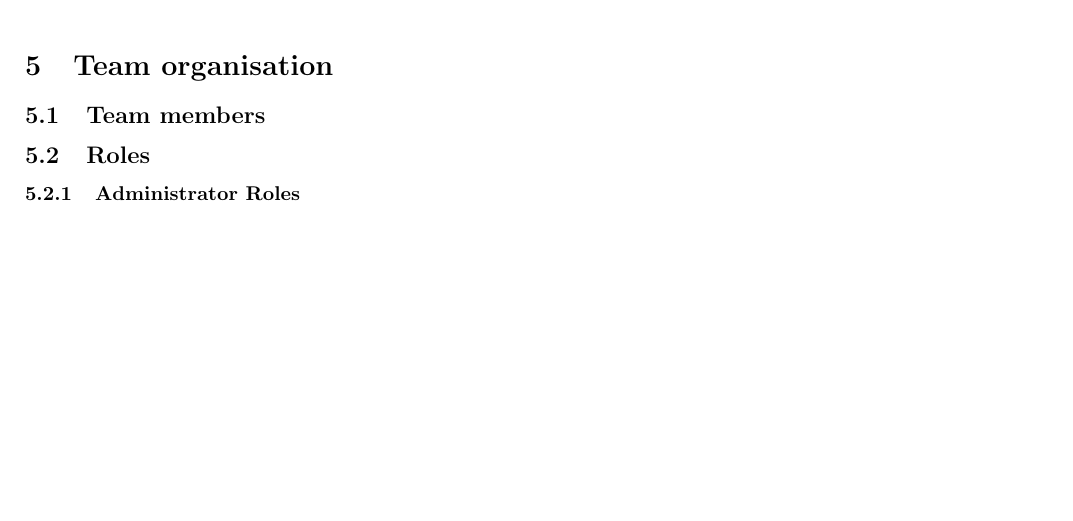
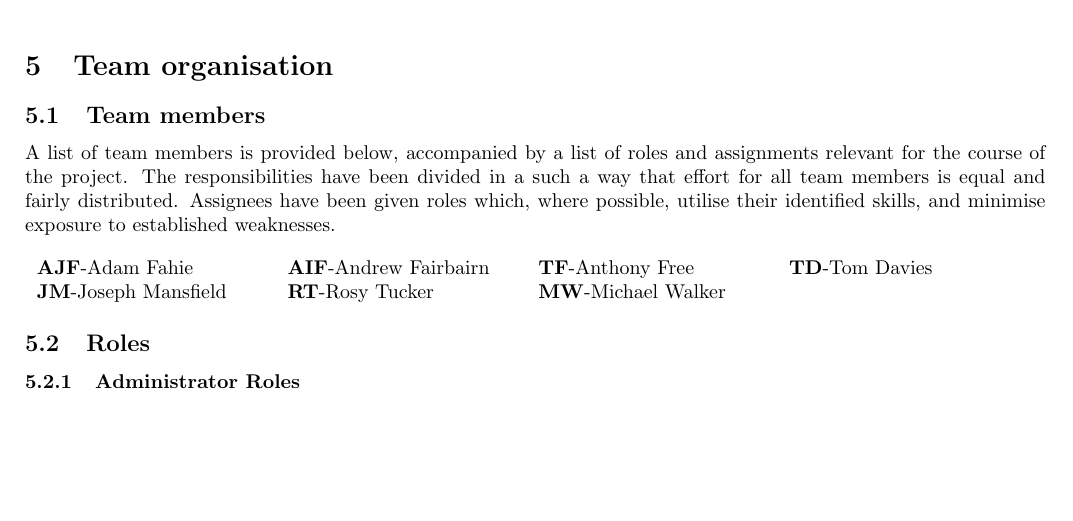
Before and after one commit to sftrabbit/gpig-c, a LaTeX document (docs/initial-report/initial-report.tex): part of page 8 of 12, cut so that both start at the same text. Compiled offline with pdfLaTeX.

Commit message:
Added team members section content

```diff
--- a/docs/initial-report/initial-report.tex
+++ b/docs/initial-report/initial-report.tex
@@ -121,6 +121,12 @@ The functional requirements detail what inputs, behaviour and outputs the system
 \section{Team organisation}
 
 \subsection{Team members}
+A list of team members is provided below, accompanied by a list of roles and assignments relevant for the course of the project. The responsibilities have been divided in a such a way that effort for all team members is equal and fairly distributed. Assignees have been given roles which, where possible, utilise their identified skills, and minimise exposure to established weaknesses. \\
+\\
+\begin{tabular}{  p{4cm}  p{4cm}  p{4cm} p{4cm}  }
+\textbf{AJF}-Adam Fahie            &         \textbf{AIF}-Andrew Fairbairn    &     \textbf{TF}-Anthony Free          &        \textbf{TD}-Tom Davies \\
+\textbf{JM}-Joseph Mansfield     &        \textbf{RT}-Rosy Tucker           &          \textbf{MW}-Michael Walker \\
+\end{tabular}
 
 \subsection{Roles}
 \subsubsection{Administrator Roles}
```
